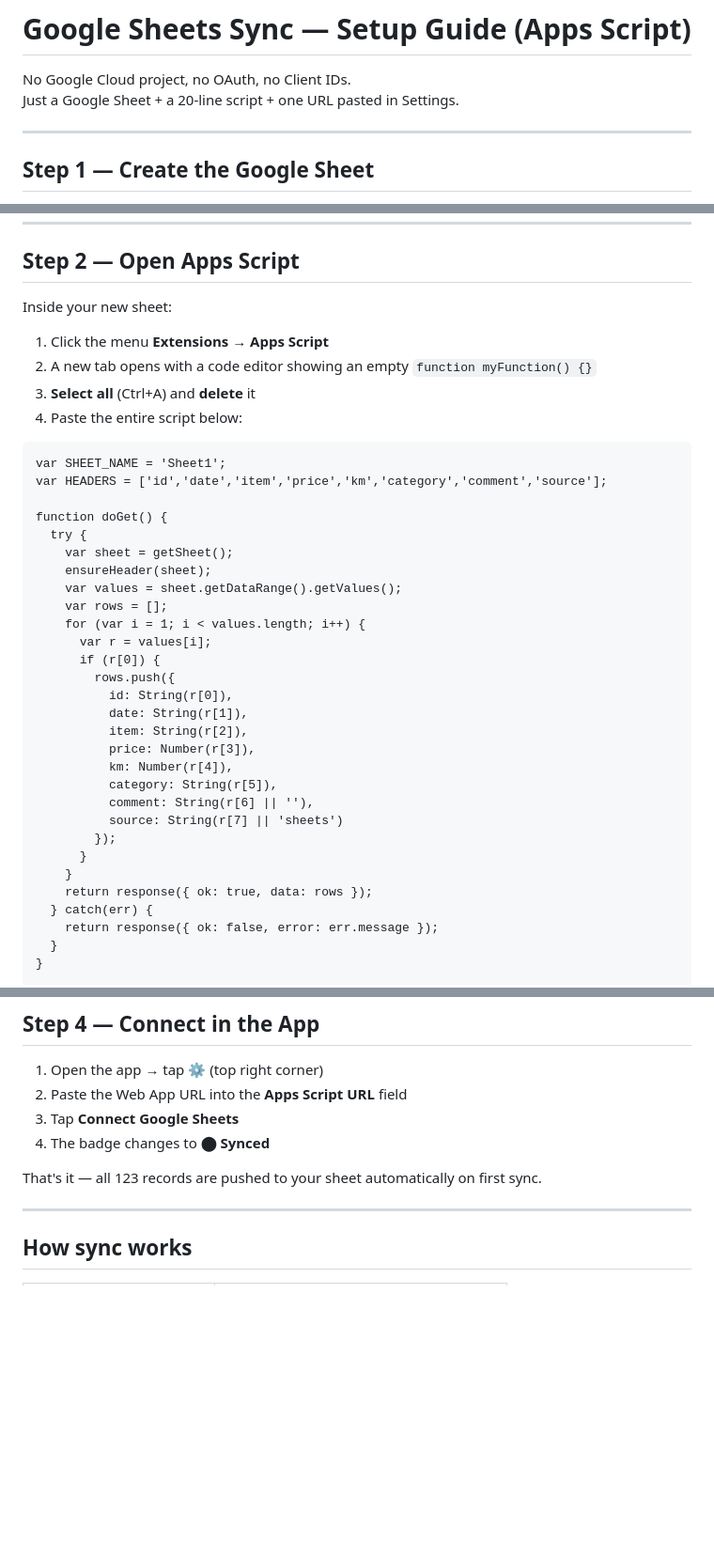
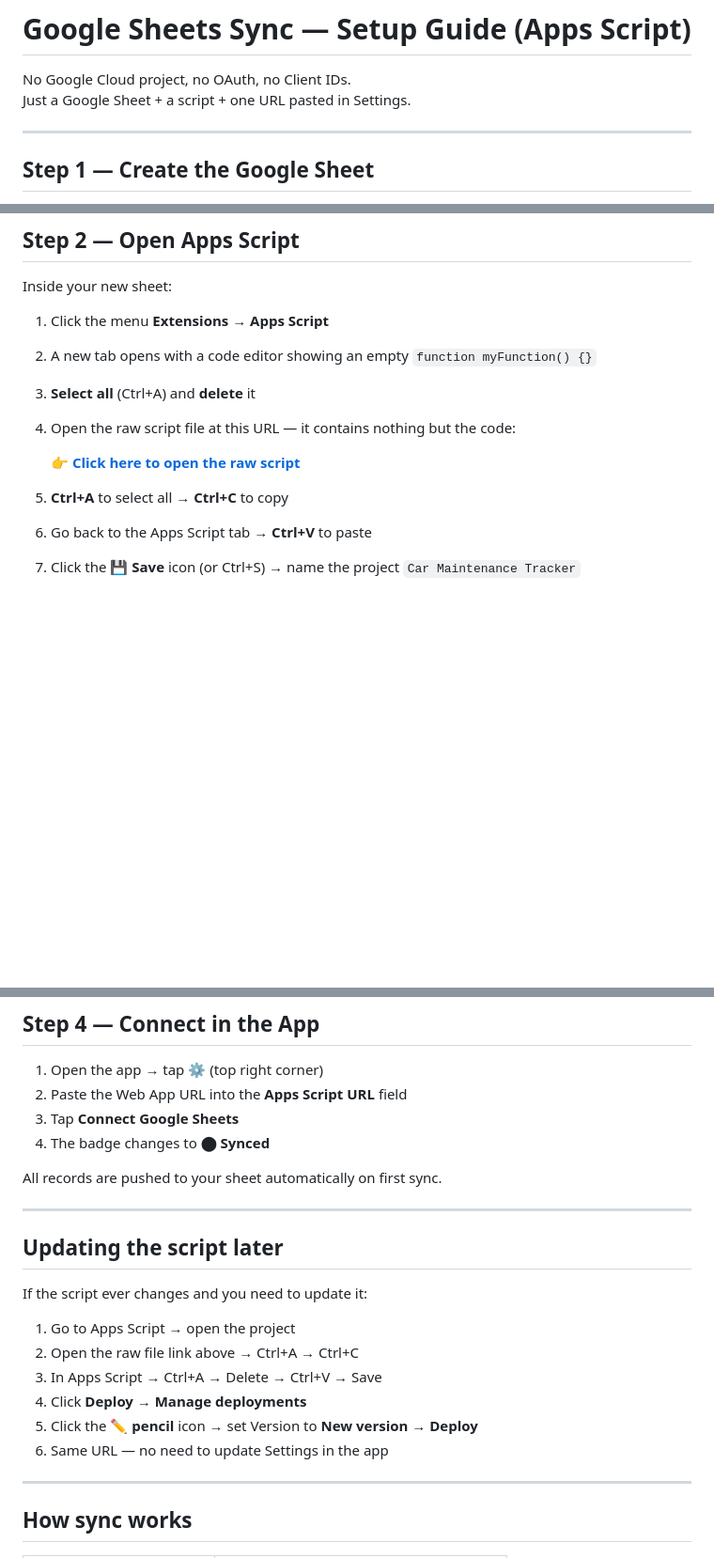
Before and after one commit to ksherbiny/Car-Maintenance-Tracker, a Markdown page: GOOGLE_SHEETS_SETUP.md, 3 parts joined by grey strips. Shown at 94% size. Drawn GitHub-style; blank space fills up the shorter version.

````diff
--- a/GOOGLE_SHEETS_SETUP.md
+++ b/GOOGLE_SHEETS_SETUP.md
@@ -1,7 +1,7 @@
 # Google Sheets Sync — Setup Guide (Apps Script)
 
 No Google Cloud project, no OAuth, no Client IDs.
-Just a Google Sheet + a 20-line script + one URL pasted in Settings.
+Just a Google Sheet + a script + one URL pasted in Settings.
 
 ---
 
@@ -20,36 +20,11 @@ Inside your new sheet:
 1. Click the menu **Extensions → Apps Script**
 2. A new tab opens with a code editor showing an empty `function myFunction() {}`
 3. **Select all** (Ctrl+A) and **delete** it
-4. Paste the entire script below:
+4. Open the raw script file at this URL — it contains nothing but the code:
 
-```
-var SHEET_NAME = 'Sheet1';
-var HEADERS = ['id','date','item','price','km','category','comment','source'];
+   **[👉 Click here to open the raw script](https://raw.githubusercontent.com/ksherbiny/Car-Maintenance-Tracker/main/apps-script.gs)**
 
-function doGet() {
-  try {
-    var sheet = getSheet();
-    ensureHeader(sheet);
-    var values = sheet.getDataRange().getValues();
-    var rows = [];
-    for (var i = 1; i < values.length; i++) {
-      var r = values[i];
-      if (r[0]) {
-        rows.push({
-          id: String(r[0]),
-          date: String(r[1]),
-          item: String(r[2]),
-          price: Number(r[3]),
-          km: Number(r[4]),
-          category: String(r[5]),
-          comment: String(r[6] || ''),
-          source: String(r[7] || 'sheets')
-        });
-      }
-    }
-    return response({ ok: true, data: rows });
-  } catch(err) {
-    return response({ ok: false, error: err.message });
-  }
-}
+5. **Ctrl+A** to select all → **Ctrl+C** to copy
+6. Go back to the Apps Script tab → **Ctrl+V** to paste
+7. Click the 💾 **Save** icon (or Ctrl+S) → name the project `Car Maintenance Tracker`
 
@@ -152,7 +61,20 @@ function response(data) {
 3. Tap **Connect Google Sheets**
 4. The badge changes to **⬤ Synced**
 
-That's it — all 123 records are pushed to your sheet automatically on first sync.
+All records are pushed to your sheet automatically on first sync.
+
+---
+
+## Updating the script later
+
+If the script ever changes and you need to update it:
+
+1. Go to Apps Script → open the project
+2. Open the raw file link above → Ctrl+A → Ctrl+C
+3. In Apps Script → Ctrl+A → Delete → Ctrl+V → Save
+4. Click **Deploy → Manage deployments**
+5. Click the ✏️ **pencil** icon → set Version to **New version** → **Deploy**
+6. Same URL — no need to update Settings in the app
 
 ---
 
````
Also changed, not shown: other parts of GOOGLE_SHEETS_SETUP.md (+7 -81 lines).
